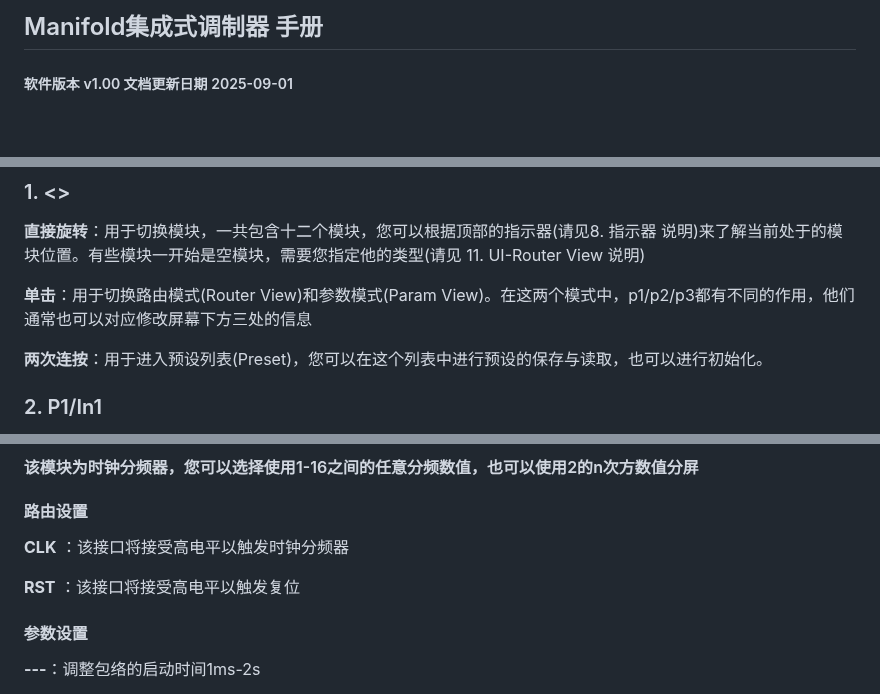
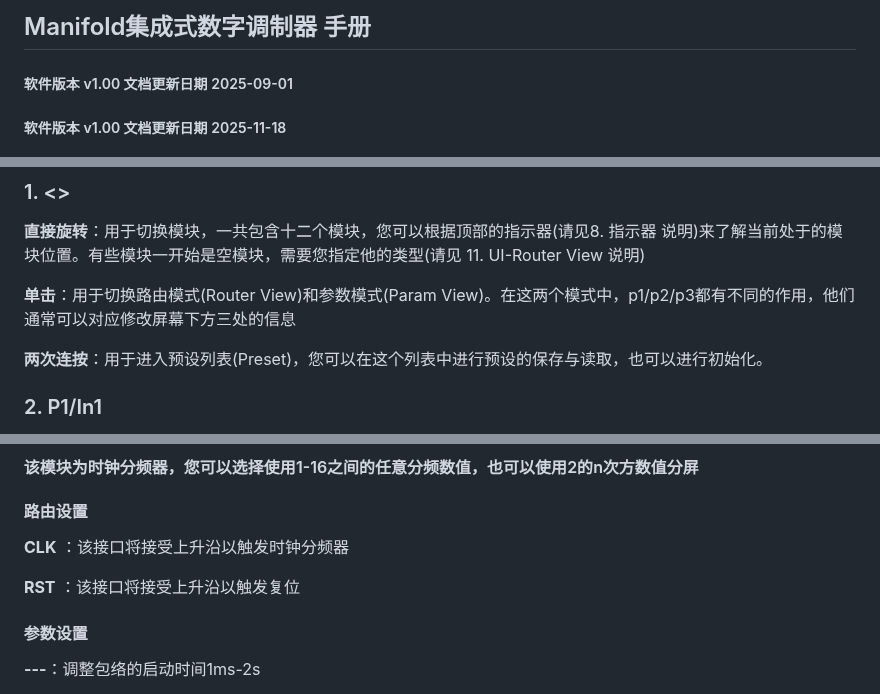
Before and after one commit to environscape/CodingInspire, a Markdown page: support/Manifold_manual.md, 3 parts joined by grey strips. GitHub-like rendering; blank space fills up the shorter version.

```diff
--- a/support/Manifold_manual.md
+++ b/support/Manifold_manual.md
@@ -1,9 +1,10 @@
 
 
 
-## Manifold集成式调制器 手册
+## Manifold集成式数字调制器 手册
 
 ##### 软件版本 v1.00 文档更新日期 2025-09-01
+##### 软件版本 v1.00 文档更新日期 2025-11-18
 
 
 <figure>
@@ -25,7 +26,7 @@
 
 **直接旋转**：用于切换模块，一共包含十二个模块，您可以根据顶部的指示器(请见8. 指示器 说明)来了解当前处于的模块位置。有些模块一开始是空模块，需要您指定他的类型(请见 11. UI-Router View 说明)
 
-**单击**：用于切换路由模式(Router View)和参数模式(Param View)。在这两个模式中，p1/p2/p3都有不同的作用，他们通常也可以对应修改屏幕下方三处的信息
+**单击**：用于切换路由模式(Router View)和参数模式(Param View)。在这两个模式中，p1/p2/p3都有不同的作用，他们通常可以对应修改屏幕下方三处的信息
 
 **两次连按**：用于进入预设列表(Preset)，您可以在这个列表中进行预设的保存与读取，也可以进行初始化。
 
@@ -162,9 +163,9 @@ p3旋钮则用来修改当前模块的类型，您需要单击p3，屏幕此时
 
 #### 路由设置
 
-**CLK** ：该接口将接受高电平以触发时钟分频器
+**CLK** ：该接口将接受上升沿以触发时钟分频器
 
-**RST** ：该接口将接受高电平以触发复位
+**RST** ：该接口将接受上升沿以触发复位
 
 #### 参数设置
 
```
Also changed, not shown: other parts of support/Manifold_manual.md (+6 -6 lines).
